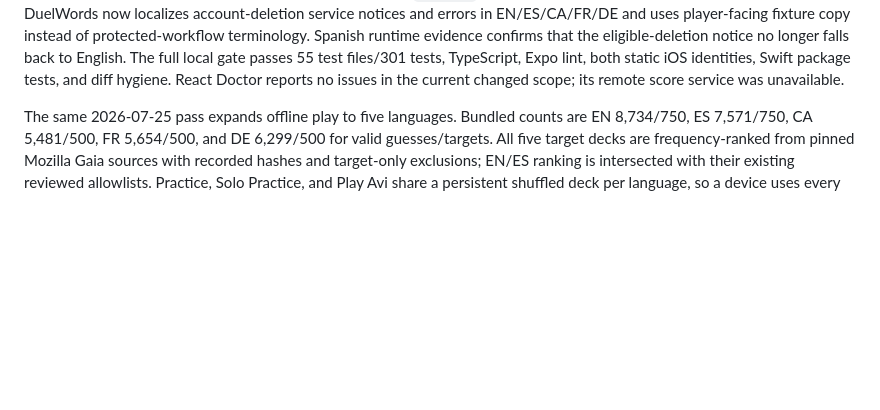
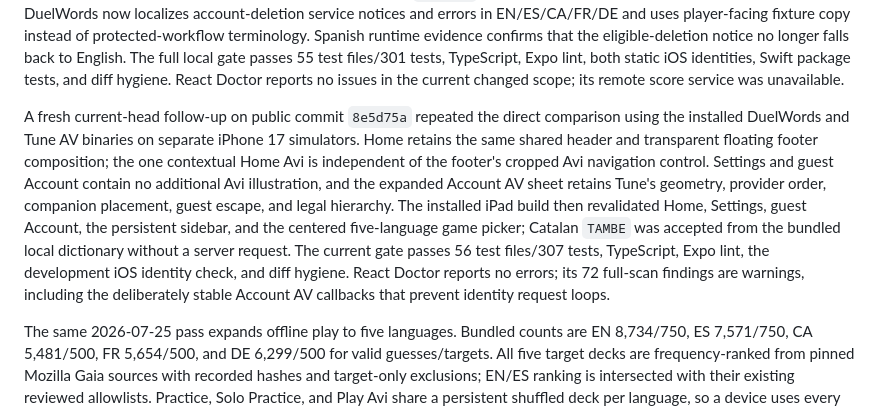
Before and after one commit to miguelavalos/duelwords-av, a Markdown page: README.md, the part around the change. GitHub-like rendering; blank space fills up the shorter version.

Commit message:
Document current Tune parity evidence

```diff
--- a/README.md
+++ b/README.md
@@ -197,6 +197,21 @@ falls back to English. The full local gate passes 55 test files/301 tests,
 TypeScript, Expo lint, both static iOS identities, Swift package tests, and diff
 hygiene. React Doctor reports no issues in the current changed scope; its remote
 score service was unavailable.
+
+A fresh current-head follow-up on public commit `8e5d75a` repeated the direct
+comparison using the installed DuelWords and Tune AV binaries on separate
+iPhone 17 simulators. Home retains the same shared header and transparent
+floating footer composition; the one contextual Home Avi is independent of the
+footer's cropped Avi navigation control. Settings and guest Account contain no
+additional Avi illustration, and the expanded Account AV sheet retains Tune's
+geometry, provider order, companion placement, guest escape, and legal
+hierarchy. The installed iPad build then revalidated Home, Settings, guest
+Account, the persistent sidebar, and the centered five-language game picker;
+Catalan `TAMBE` was accepted from the bundled local dictionary without a server
+request. The current gate passes 56 test files/307 tests, TypeScript, Expo lint,
+the development iOS identity check, and diff hygiene. React Doctor reports no
+errors; its 72 full-scan findings are warnings, including the deliberately
+stable Account AV callbacks that prevent identity request loops.
 
 The same 2026-07-25 pass expands offline play to five languages. Bundled counts
 are EN 8,734/750, ES 7,571/750, CA 5,481/500, FR 5,654/500, and DE 6,299/500
```
